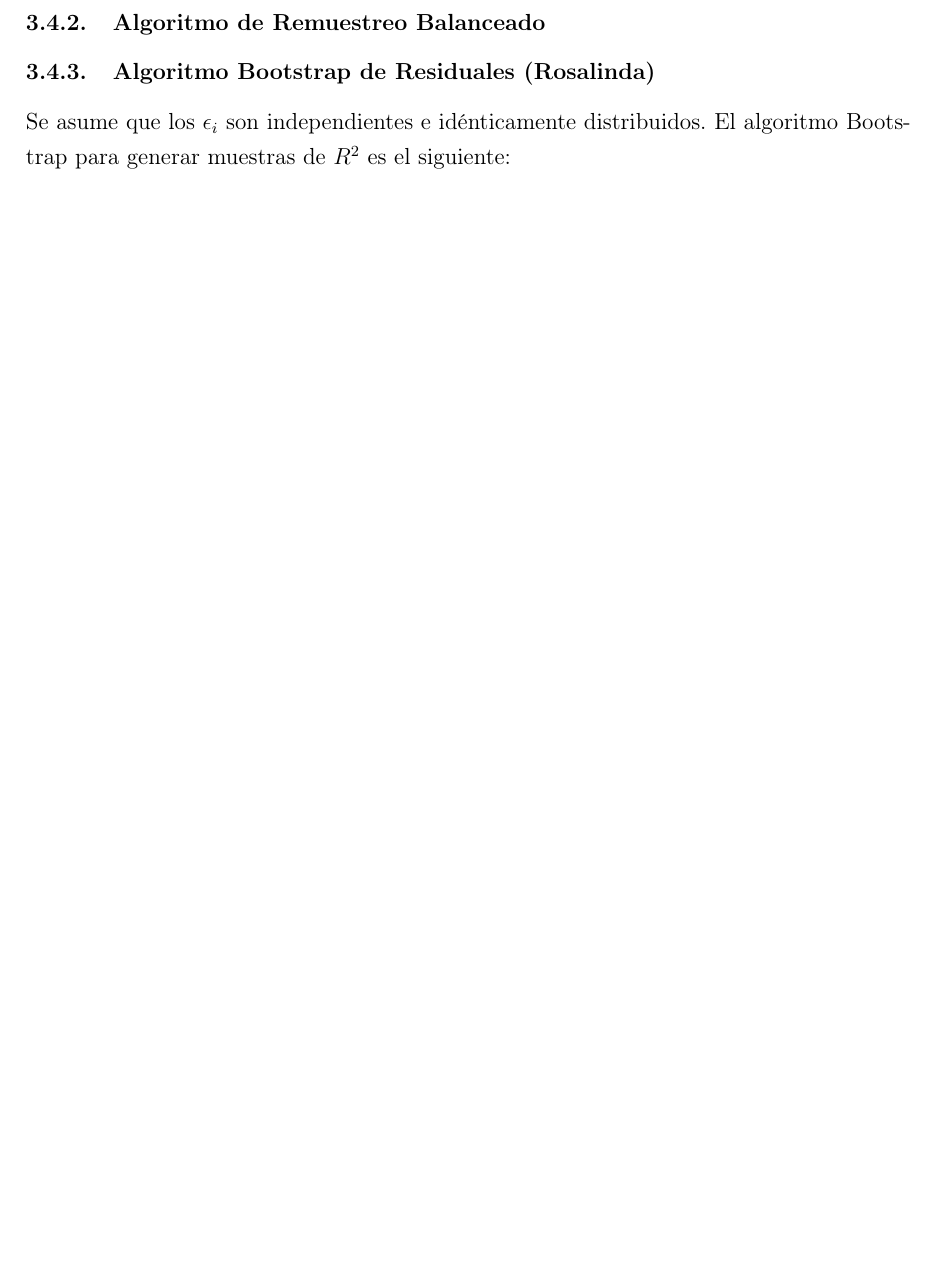
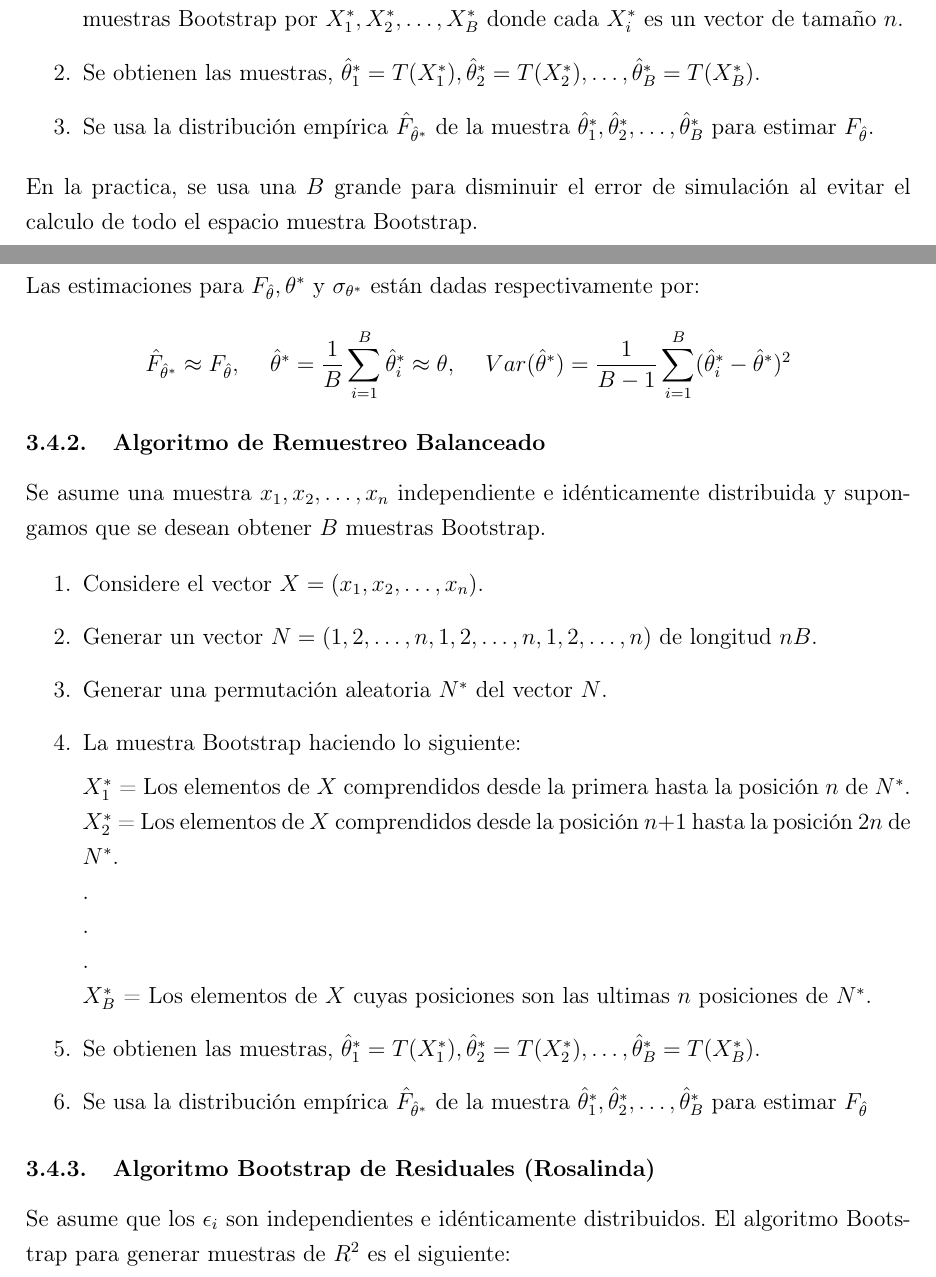
Before and after one commit to Irving-8man/Tesis_BootsRobust, a LaTeX thesis (tesis__IrvingCupul.tex, which reads 7_marcoTeorico.tex): part of page 8 of 29 before the commit and two parts of pages 7 and 8 of 29 after it, the two joined at a grey line, cut at the place of the change, the shorter picture padded with empty space. Compiled offline with pdfLaTeX.

Commit message:
Esquemas agregados

```diff
--- a/7_marcoTeorico.tex
+++ b/7_marcoTeorico.tex
@@ -37,2 +37,3 @@ Se asume una muestra de $ x_{1}, x_{2}, ...,  x_{n}$ independiente e idénticame
 
 \begin{enumerate}
+		\item Se obtienen $B$ muestras de tamaño $n$ con reemplazo y con probabilidades iguales de la muestra original. La cardinalidad de este espacio muestra es $n^{n}$. Se denotan las muestras Bootstrap por $X^{*}_{1}, X^{*}_{2},  \dots, X^{*}_{B}$ donde cada $X^{*}_{i}$ es un vector de tamaño $n$.
@@ -40,10 +40,50 @@ Se asume una muestra de $ x_{1}, x_{2}, ...,  x_{n}$ independiente e idénticame
 
-		\item
+		\item Se obtienen las muestras, $\hat{\theta}^{*}_{1} = T (X^{*}_{1}) , \hat{\theta}^{*}_{2} = T (X^{*}_{2}), \dots,\hat{\theta}^{*}_{B} = T (X^{*}_{B})$.
+
+		\item Se usa la distribución empírica $\hat{F}_{\hat{\theta}^{*}}$ de la muestra $\hat{\theta}^{*}_{1},\hat{\theta}^{*}_{2},  \dots, \hat{\theta}^{*}_{B}$ para estimar $F_{\hat{\theta}} $.
+\end{enumerate}
+
+En la practica, se usa una $B$ grande para disminuir el error de simulación al evitar el calculo de todo el espacio muestra Bootstrap.
+
+Las estimaciones para  $F_{\hat{\theta}}, \theta^{*}$ y $ \sigma_{\theta^{*}} $ están dadas respectivamente por:
+
+\[
+\hat{F}_{\hat{\theta}^{*}} \approx F_{\hat{\theta}},
+ \hspace{.5cm} \hat{\theta}^{*} = \frac{1}{B} \sum_{i=1}^{B}  \hat{\theta}^{*}_{i} \approx \theta,
+ \hspace{.5cm} Var(\hat{\theta}^{*}) = \frac{1}{B-1} \sum_{i=1}^{B}(\hat{\theta}^{*}_{i}-\hat{\theta}^{*})^2
+\]
+
+
+\subsubsection{Algoritmo de Remuestreo Balanceado}
+
+Se asume una muestra  $ x_{1}, x_{2},  \dots,  x_{n}$ independiente e idénticamente distribuida y supongamos que se desean obtener $B$ muestras Bootstrap.
+
+\begin{enumerate}
+	\item  Considere el vector $ X=(x_{1}, x_{2},  \dots,  x_{n}) $.
+
+	\item  Generar un vector $ N= (1,2,\dots,n,1,2,\dots,n,1,2,\dots,n)$ de longitud $nB$.
+
+	\item Generar una permutación aleatoria $N^{*}$ del vector $N$.
+
+	\item La muestra Bootstrap haciendo lo siguiente:
+
+	$X^{*}_{1}$ =  Los elementos de $X$ comprendidos desde la primera hasta la posición $n$ de $N^{*}$.\linebreak
+	$X^{*}_{2}$ =  Los elementos de $X$ comprendidos desde la posición $n + 1$ hasta la posición $2n$ de $N^{*}$.\linebreak
+	.\linebreak\
+	.\linebreak
+	.\linebreak
+	$X^{*}_{B}$ =  Los elementos de $X$  cuyas posiciones son las ultimas $n$ posiciones de $N^{*}$.
+
+	\item  Se obtienen las muestras, $\hat{\theta}^{*}_{1} =T (X^{*}_{1}), \hat{\theta}^{*}_{2} =T (X^{*}_{2}), \dots, \hat{\theta}^{*}_{B} =T (X^{*}_{B})$.
+
+	\item  Se usa la distribución empírica $\hat{F}_{\hat{\theta}^{*}}$ de la muestra $\hat{\theta}^{*}_{1},\hat{\theta}^{*}_{2}, \dots, \hat{\theta}^{*}_{B}$ para estimar $F_{\hat{\theta}}$
+
+
 \end{enumerate}
 
 
 
-\subsubsection{Algoritmo de Remuestreo Balanceado}
+
 
 
 
```
Also changed, not shown: 7_marcoTeorico.tex (11 more changed lines).
